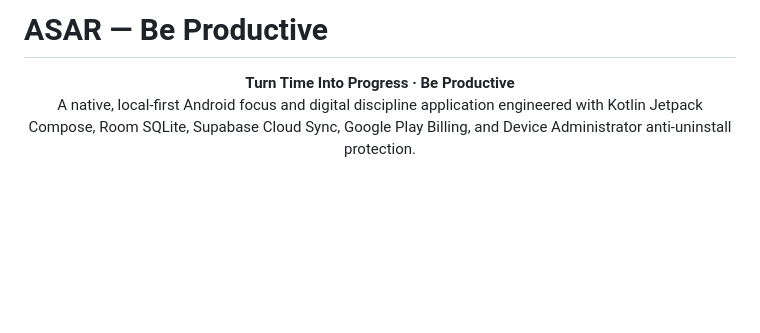
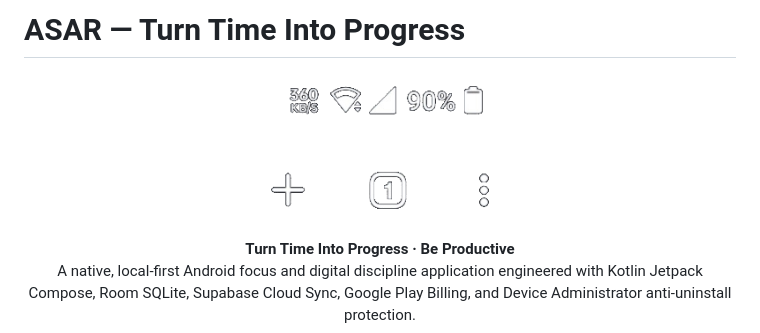
Before and after one commit to khalidabdullahh/AegisFocus, a Markdown page: README.md, the part around the change. GitHub-like rendering; pictures changed too: assets/asar_be_productive_brand.png (added); blank space fills up the shorter version.

Commit message:
docs: use standalone ASAR Be Productive brand logo in README

```diff
--- a/README.md
+++ b/README.md
@@ -1,4 +1,8 @@
-# ASAR — Be Productive
+# ASAR — Turn Time Into Progress
+
+<p align="center">
+  <img src="assets/asar_be_productive_brand.png" alt="ASAR — Be Productive" width="260" />
+</p>
 
 <p align="center">
   <b>Turn Time Into Progress · Be Productive</b><br>
```
